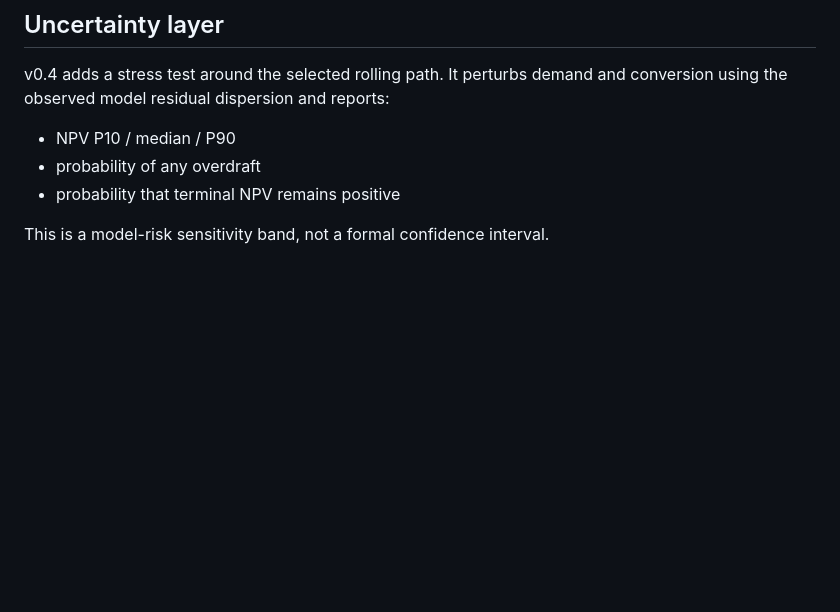
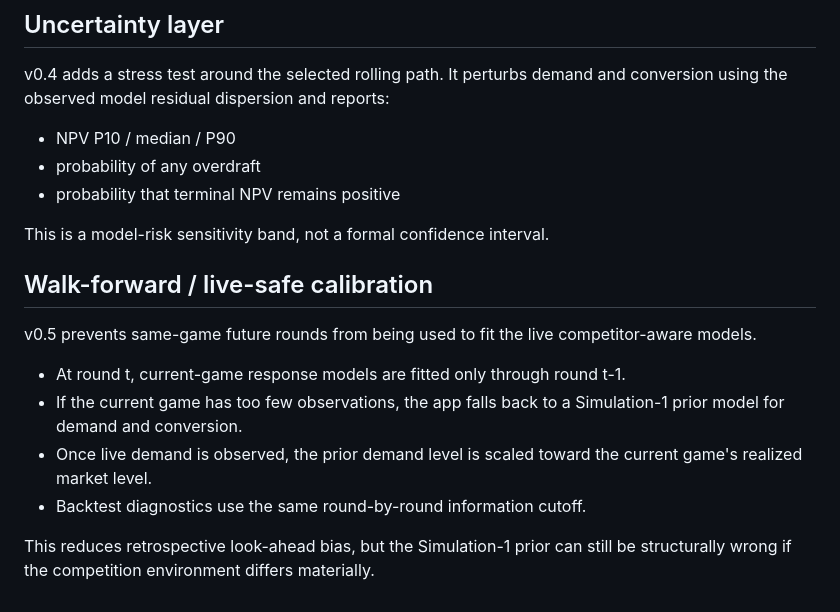
Before and after one commit to mhendrarmdn/mbs-bismillah-final, a Markdown page: MODEL_VALIDATION.md, the part around the change. Rendered like a GitHub page; blank space fills up the shorter version.

Commit message:
Document walk-forward calibration and prior limitations

```diff
--- a/MODEL_VALIDATION.md
+++ b/MODEL_VALIDATION.md
@@ -61,3 +61,15 @@ v0.4 adds a stress test around the selected rolling path. It perturbs demand and
 - probability that terminal NPV remains positive
 
 This is a model-risk sensitivity band, not a formal confidence interval.
+
+
+## Walk-forward / live-safe calibration
+
+v0.5 prevents same-game future rounds from being used to fit the live competitor-aware models.
+
+- At round t, current-game response models are fitted only through round t-1.
+- If the current game has too few observations, the app falls back to a Simulation-1 prior model for demand and conversion.
+- Once live demand is observed, the prior demand level is scaled toward the current game's realized market level.
+- Backtest diagnostics use the same round-by-round information cutoff.
+
+This reduces retrospective look-ahead bias, but the Simulation-1 prior can still be structurally wrong if the competition environment differs materially.
```
